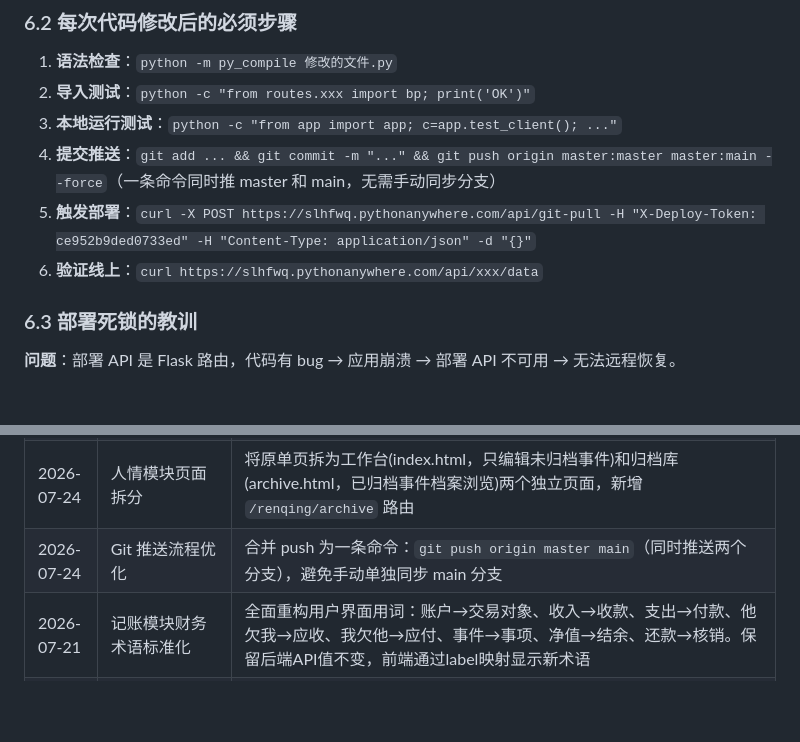
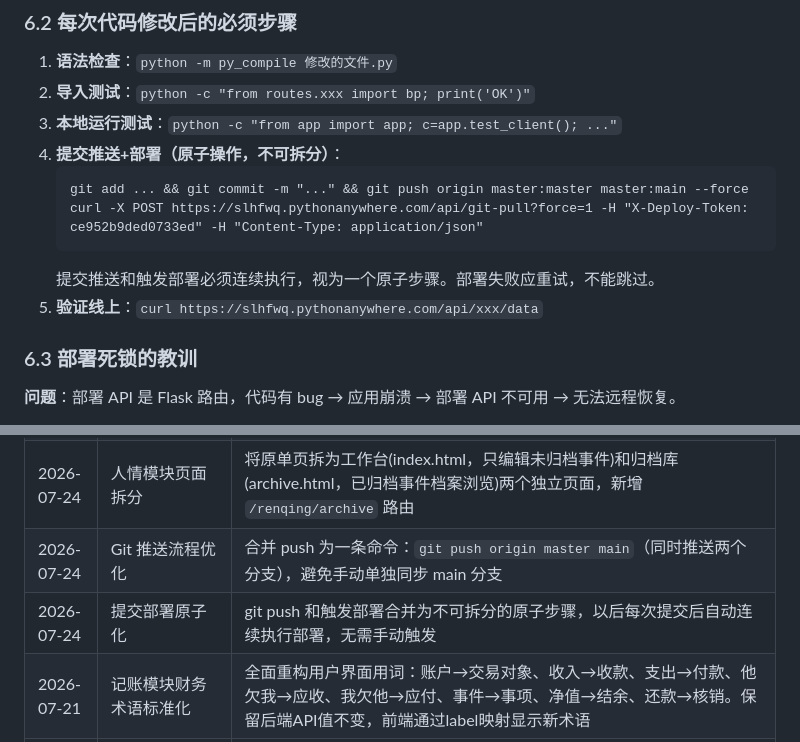
Before and after one commit to hyxts/construction-log-system, a Markdown page: 开发规范.md, 2 parts joined by grey strips. Drawn GitHub-style; blank space fills up the shorter version.

Commit message:
docs: 提交部署流程原子化 -- push后自动执行部署，不可拆分

````diff
--- a/开发规范.md
+++ b/开发规范.md
@@ -473,9 +473,13 @@ body {
 1. **语法检查**：`python -m py_compile 修改的文件.py`
 2. **导入测试**：`python -c "from routes.xxx import bp; print('OK')"`
 3. **本地运行测试**：`python -c "from app import app; c=app.test_client(); ..."`
-4. **提交推送**：`git add ... && git commit -m "..." && git push origin master:master master:main --force`（一条命令同时推 master 和 main，无需手动同步分支）
-5. **触发部署**：`curl -X POST https://slhfwq.pythonanywhere.com/api/git-pull -H "X-Deploy-Token: ce952b9ded0733ed" -H "Content-Type: application/json" -d "{}"`
-6. **验证线上**：`curl https://slhfwq.pythonanywhere.com/api/xxx/data`
+4. **提交推送+部署（原子操作，不可拆分）**：
+   ```
+   git add ... && git commit -m "..." && git push origin master:master master:main --force
+   curl -X POST https://slhfwq.pythonanywhere.com/api/git-pull?force=1 -H "X-Deploy-Token: ce952b9ded0733ed" -H "Content-Type: application/json"
+   ```
+   提交推送和触发部署必须连续执行，视为一个原子步骤。部署失败应重试，不能跳过。
+5. **验证线上**：`curl https://slhfwq.pythonanywhere.com/api/xxx/data`
 
 ### 6.3 部署死锁的教训
 
@@ -697,6 +701,7 @@ du -sh /home/slhfwq/construction-log-system/*
 | 2026-07-24 | 人情归档查找修复 | 修复 4 处 `events.find()` 未按 `isUnarchivedMode` 在正确列表中查找的 bug，新增坑点 7.12 |
 | 2026-07-24 | 人情模块页面拆分 | 将原单页拆为工作台(index.html，只编辑未归档事件)和归档库(archive.html，已归档事件档案浏览)两个独立页面，新增 `/renqing/archive` 路由 |
 | 2026-07-24 | Git 推送流程优化 | 合并 push 为一条命令：`git push origin master main`（同时推送两个分支），避免手动单独同步 main 分支 |
+| 2026-07-24 | 提交部署原子化 | git push 和触发部署合并为不可拆分的原子步骤，以后每次提交后自动连续执行部署，无需手动触发 |
 | 2026-07-21 | 记账模块财务术语标准化 | 全面重构用户界面用词：账户→交易对象、收入→收款、支出→付款、他欠我→应收、我欠他→应付、事件→事项、净值→结余、还款→核销。保留后端API值不变，前端通过label映射显示新术语 |
 | 2026-07-20 | 记账页移动端适配 | 375px 小屏表单竖向堆叠防溢出，viewport-fit=cover，safe-area 安全区域，触控目标≥44px，输入字号 16px，768px 断点媒体查询 |
 | 2026-07-20 | 人情系统全量移动端自检修复 | Toast 移动端 top:auto 防拉伸；保存页 Promise.allSettled 并行化（12条从串行12次→单次并行）；原生 confirm 替换为自定义弹窗；弹窗打开锁 body 滚动；card-title 内联样式移入 CSS 类；loadEventDetail 并行获取记录+事件列表；锁定切换轻量刷新不重载 |
````
